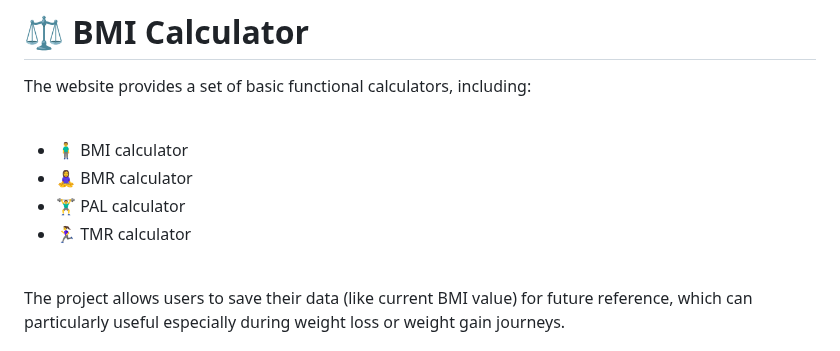
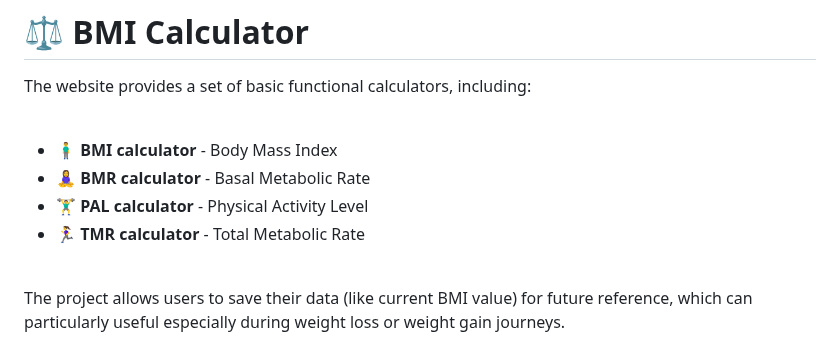
Before and after one commit to olczi095/bmi-calculator, a Markdown page: README.md, the part around one of its changes. Drawn GitHub-style.

Commit message:
docs: update README.md

```diff
--- a/README.md
+++ b/README.md
@@ -2,10 +2,10 @@
 
 The website provides a set of basic functional calculators, including:
 <br /><br />
-* :standing_man: BMI calculator
-* :lotus_position_woman: BMR calculator
-* :weight_lifting_man: PAL calculator
-* :running_woman: TMR calculator
+* :standing_man: **BMI calculator** - Body Mass Index
+* :lotus_position_woman: **BMR calculator** - Basal Metabolic Rate
+* :weight_lifting_man: **PAL calculator** - Physical Activity Level
+* :running_woman: **TMR calculator** - Total Metabolic Rate
 <br />
 The project allows users to save their data (like current BMI value) for future reference, which can particularly useful especially during weight loss or weight gain journeys.
 
```
Also changed, not shown: other parts of README.md (+1 -1 lines).
